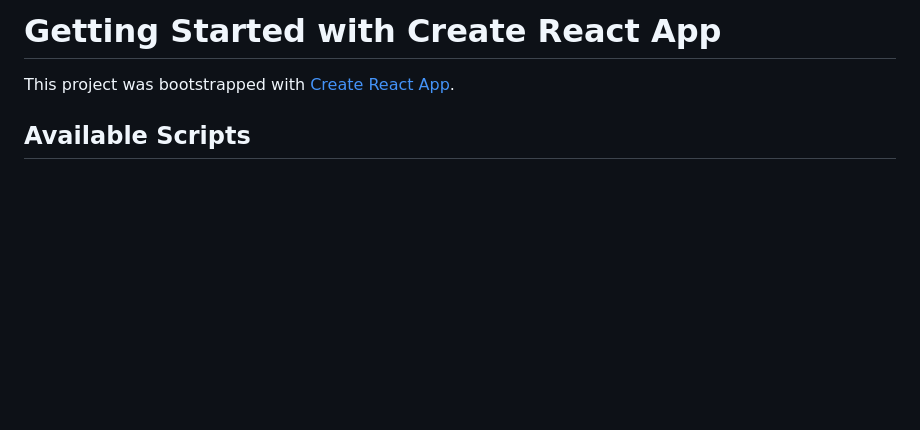
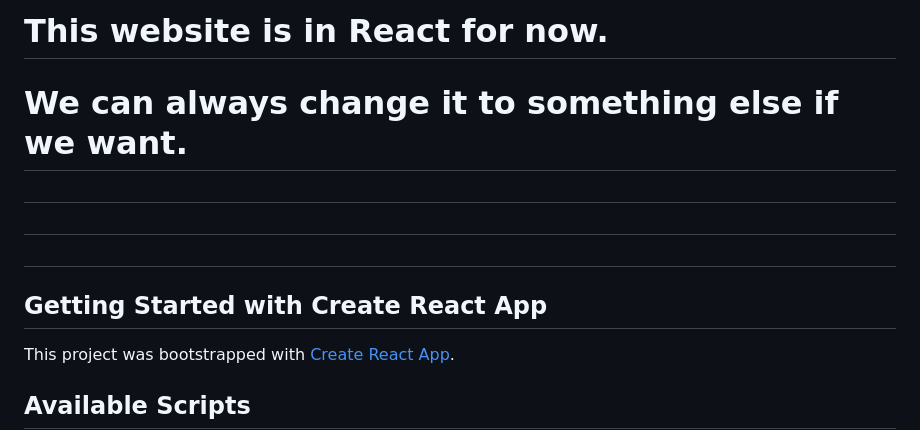
Before and after one commit to siusing-li/171_final, a Markdown page: website/credit-analysis/README.md, the part around the change. Rendered like a GitHub page; blank space fills up the shorter version.

Commit message:
(for now at least) website is in react.
the website here is in react but we can change it to something else if we want

```diff
--- a/website/credit-analysis/README.md
+++ b/website/credit-analysis/README.md
@@ -1,4 +1,11 @@
-# Getting Started with Create React App
+# This website is in React for now.
+# We can always change it to something else if we want.
+
+#
+#
+#
+
+## Getting Started with Create React App
 
 This project was bootstrapped with [Create React App](https://github.com/facebook/create-react-app).
 
```
